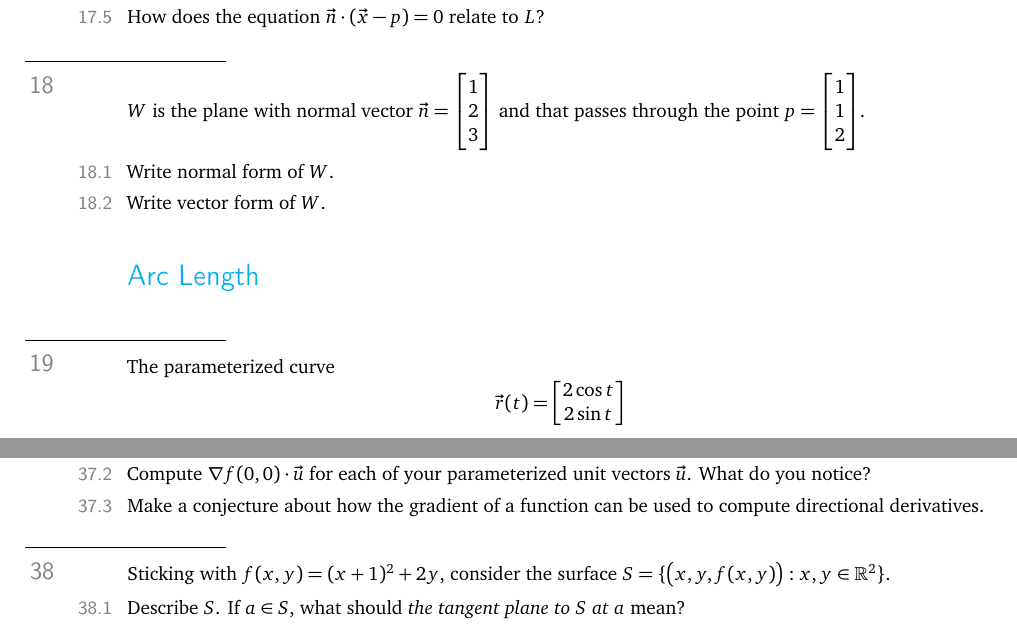
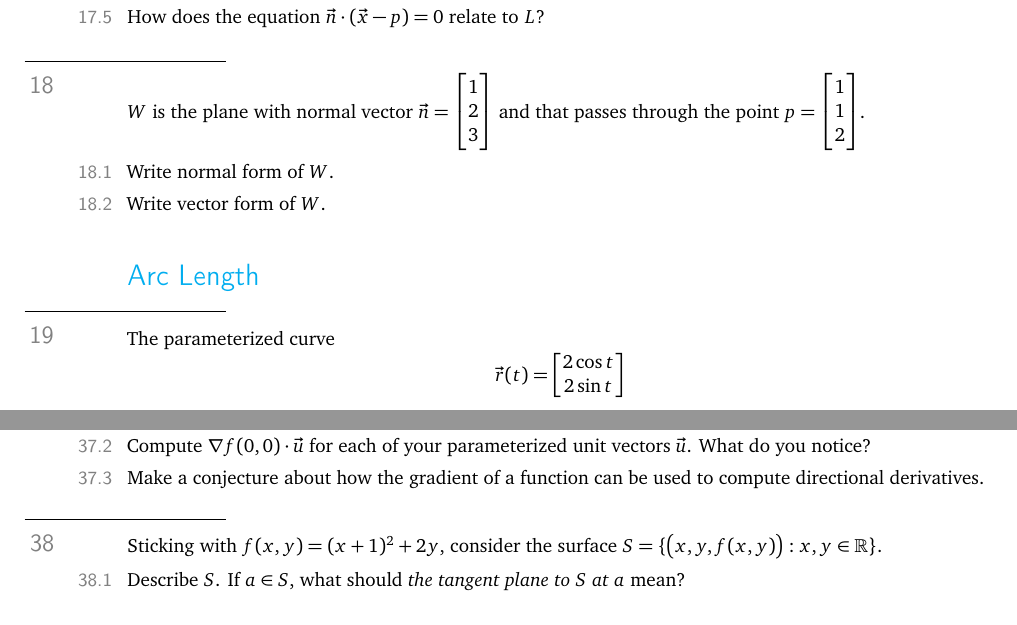
Before and after one commit to siefkenj/IBLVectorCalculus, a LaTeX problem sheet (problemset/vectorcalc.tex): two parts of pages 8 and 14 of 23, joined at a grey line, cut so that both start at the same text. Compiled offline with pdfLaTeX.

Commit message:
Fixed typeo

```diff
--- a/problemset/vectorcalc.tex
+++ b/problemset/vectorcalc.tex
@@ -617,7 +617,7 @@ Creative Commons By-Attribution Share-Alike\, \makebox(30,5){\includegraphics[he
 
 
 \section*{Arc Length}
-
+	\vspace{-.5cm}
 	\question
 	The parameterized curve
 	\[
@@ -1056,7 +1056,7 @@ Creative Commons By-Attribution Share-Alike\, \makebox(30,5){\includegraphics[he
 	\end{parts}
 
 	\question
-	Sticking with $f(x,y) = (x+1)^2+2y$, consider the surface $S=\{\big(x,y,f(x,y)\big):x,y\in\R^2\}$.
+	Sticking with $f(x,y) = (x+1)^2+2y$, consider the surface $S=\{\big(x,y,f(x,y)\big):x,y\in\R\}$.
 	\begin{parts}
 		\item Describe $S$.  If $a\in S$, what should \emph{the tangent plane to $S$ at $a$} mean?
 		\item Compute the tangent plane, $\mathcal P$, to $S$ at the point $\big(0,0,f(0,0)\big)$ in vector form.
```
Also changed, not shown: problemset/vectorcalc.pdf.
